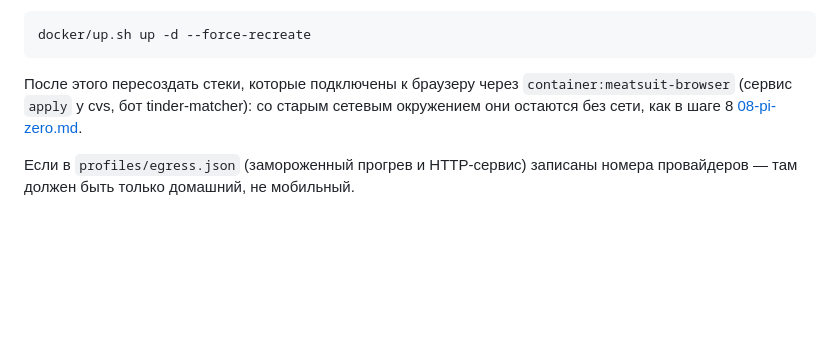
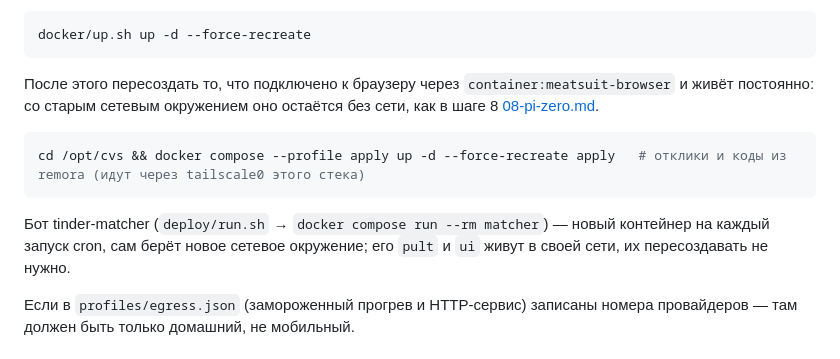
Before and after one commit to AnoirsGit/meatsuit, a Markdown page: docs/ru/09-phone-exit-node.md, the part around the change. GitHub-like rendering; blank space fills up the shorter version.

Commit message:
docs: телефон-exit node — после пересоздания стека точная команда для cvs apply (и его кодов из remora); tinder-matcher запускается run --rm и сам берёт новую сеть
Co-Authored-By: Claude Opus 5.5 <noreply@anthropic.com>

````diff
--- a/docs/ru/09-phone-exit-node.md
+++ b/docs/ru/09-phone-exit-node.md
@@ -73,8 +73,15 @@ MEATSUIT_EXIT_ASN=<номер>           # там же: число из поля
 docker/up.sh up -d --force-recreate
 ```
 
-После этого пересоздать стеки, которые подключены к браузеру через `container:meatsuit-browser` (сервис `apply` у cvs,
-бот tinder-matcher): со старым сетевым окружением они остаются без сети, как в шаге 8 [08-pi-zero.md](08-pi-zero.md).
+После этого пересоздать то, что подключено к браузеру через `container:meatsuit-browser` и живёт постоянно: со старым
+сетевым окружением оно остаётся без сети, как в шаге 8 [08-pi-zero.md](08-pi-zero.md).
+
+```sh
+cd /opt/cvs && docker compose --profile apply up -d --force-recreate apply   # отклики и коды из remora (идут через tailscale0 этого стека)
+```
+
+Бот tinder-matcher (`deploy/run.sh` → `docker compose run --rm matcher`) — новый контейнер на каждый запуск cron, сам
+берёт новое сетевое окружение; его `pult` и `ui` живут в своей сети, их пересоздавать не нужно.
 
 Если в `profiles/egress.json` (замороженный прогрев и HTTP-сервис) записаны номера провайдеров — там должен быть только
 домашний, не мобильный.
````
